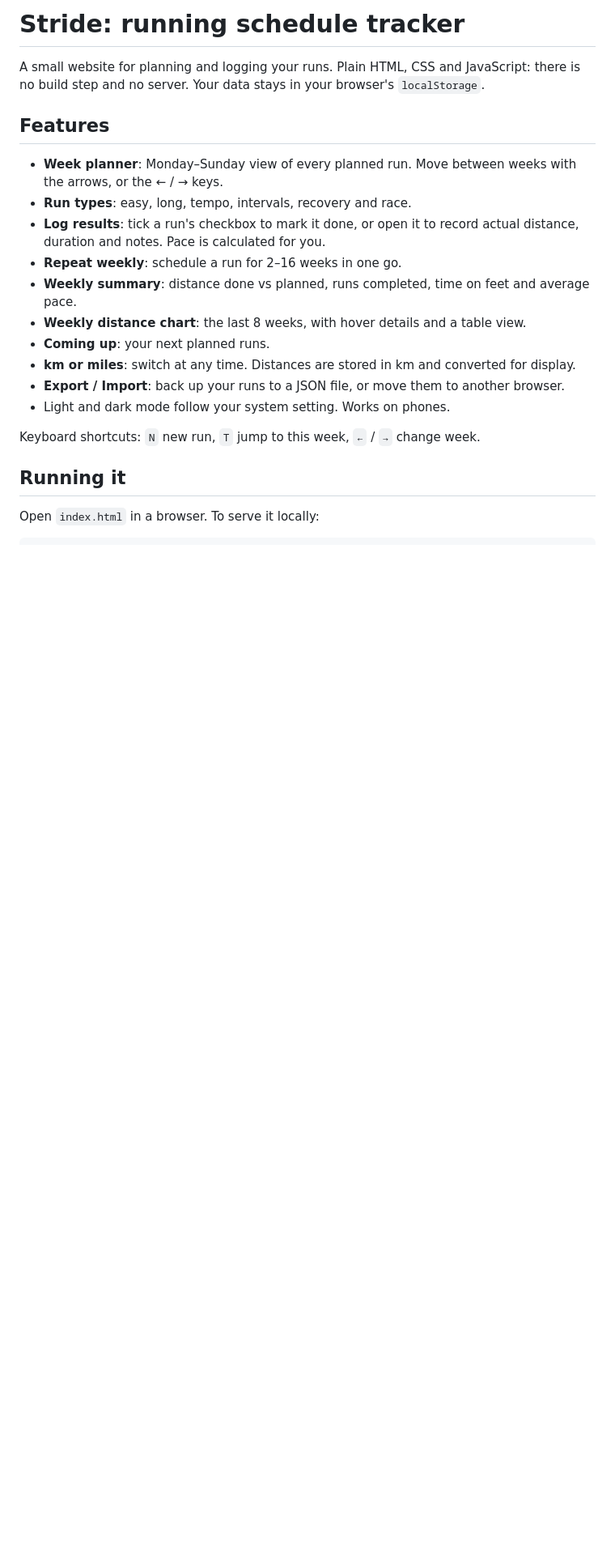
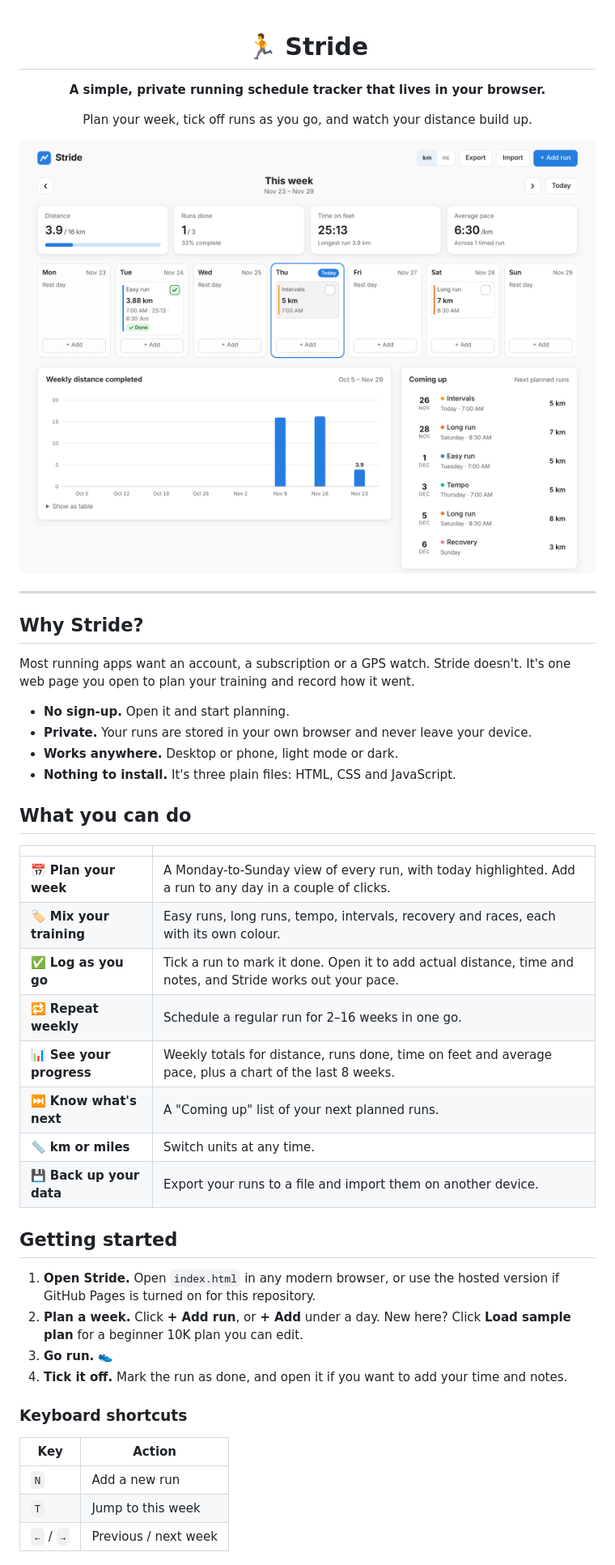
Before and after one commit to MSyairozySyauqi/Claude, a Markdown page: README.md, the part around one of its changes. Shown at 81% size. GitHub-like rendering; pictures changed too: docs/screenshot-light.png (added); blank space fills up the shorter version.

Commit message:
Turn README into an introduction page for Stride
Rewrite the README as a welcome page: what Stride is, why to use it,
features, a getting-started guide, shortcuts, hosting and data notes.
Add light and dark screenshots under docs/.

Co-Authored-By: Claude Opus 5.5 <noreply@anthropic.com>
Claude-Session: https://claude.ai/code/session_0153NRAdrcAGfBFtup7d9kDz

```diff
--- a/README.md
+++ b/README.md
@@ -1,22 +1,54 @@
-# Stride: running schedule tracker
+<div align="center">
 
-A small website for planning and logging your runs. Plain HTML, CSS and JavaScript: there is no build step and no server. Your data stays in your browser's `localStorage`.
+# 🏃 Stride
 
-## Features
+**A simple, private running schedule tracker that lives in your browser.**
 
-- **Week planner**: Monday–Sunday view of every planned run. Move between weeks with the arrows, or the ← / → keys.
-- **Run types**: easy, long, tempo, intervals, recovery and race.
-- **Log results**: tick a run's checkbox to mark it done, or open it to record actual distance, duration and notes. Pace is calculated for you.
-- **Repeat weekly**: schedule a run for 2–16 weeks in one go.
-- **Weekly summary**: distance done vs planned, runs completed, time on feet and average pace.
-- **Weekly distance chart**: the last 8 weeks, with hover details and a table view.
-- **Coming up**: your next planned runs.
-- **km or miles**: switch at any time. Distances are stored in km and converted for display.
-- **Export / Import**: back up your runs to a JSON file, or move them to another browser.
-- Light and dark mode follow your system setting. Works on phones.
+Plan your week, tick off runs as you go, and watch your distance build up.
 
-Keyboard shortcuts: `N` new run, `T` jump to this week, `←` / `→` change week.
+<picture>
+  <source media="(prefers-color-scheme: dark)" srcset="docs/screenshot-dark.png">
+  <img src="docs/screenshot-light.png" alt="Stride showing a week of planned and completed runs, weekly stats, a distance chart and a list of upcoming runs" width="900">
+</picture>
 
-## Running it
+</div>
 
-Open `index.html` in a browser. To serve it locally:
+---
+
+## Why Stride?
+
+Most running apps want an account, a subscription or a GPS watch. Stride doesn't. It's one web page you open to plan your training and record how it went.
+
+- **No sign-up.** Open it and start planning.
+- **Private.** Your runs are stored in your own browser and never leave your device.
+- **Works anywhere.** Desktop or phone, light mode or dark.
+- **Nothing to install.** It's three plain files: HTML, CSS and JavaScript.
+
+## What you can do
+
+| | |
+|---|---|
+| 📅 **Plan your week** | A Monday-to-Sunday view of every run, with today highlighted. Add a run to any day in a couple of clicks. |
+| 🏷️ **Mix your training** | Easy runs, long runs, tempo, intervals, recovery and races, each with its own colour. |
+| ✅ **Log as you go** | Tick a run to mark it done. Open it to add actual distance, time and notes, and Stride works out your pace. |
+| 🔁 **Repeat weekly** | Schedule a regular run for 2–16 weeks in one go. |
+| 📊 **See your progress** | Weekly totals for distance, runs done, time on feet and average pace, plus a chart of the last 8 weeks. |
+| ⏭️ **Know what's next** | A "Coming up" list of your next planned runs. |
+| 📏 **km or miles** | Switch units at any time. |
+| 💾 **Back up your data** | Export your runs to a file and import them on another device. |
+
+## Getting started
+
+1. **Open Stride.** Open `index.html` in any modern browser, or use the hosted version if GitHub Pages is turned on for this repository.
+2. **Plan a week.** Click **+ Add run**, or **+ Add** under a day. New here? Click **Load sample plan** for a beginner 10K plan you can edit.
+3. **Go run.** 👟
+4. **Tick it off.** Mark the run as done, and open it if you want to add your time and notes.
+
+### Keyboard shortcuts
+
+| Key | Action |
+|---|---|
+| `N` | Add a new run |
+| `T` | Jump to this week |
+| `←` / `→` | Previous / next week |
+
```
Also changed, not shown: other parts of README.md (+25 -3 lines), docs/screenshot-dark.png (added).
